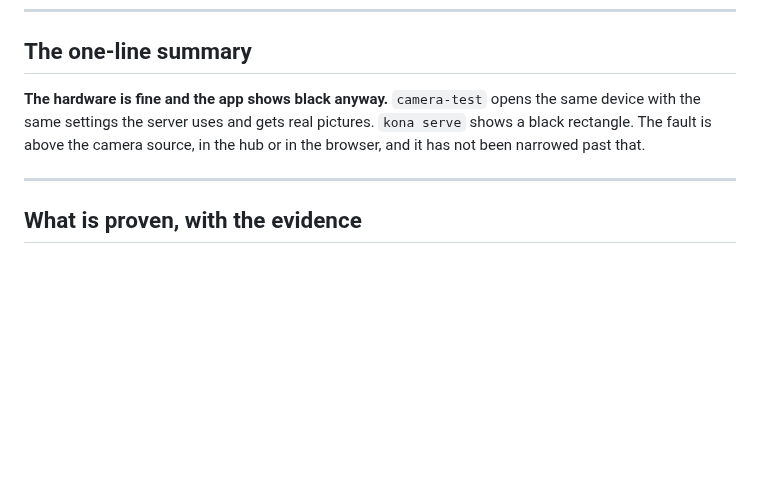
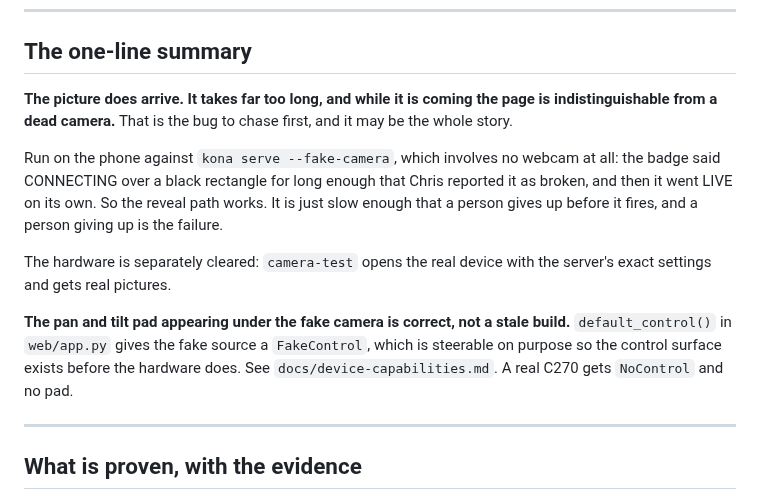
Before and after one commit to chris-suryo/kona-tracker, a Markdown page: docs/camera-black-screen-handoff.md, the part around one of its changes. Rendered like a GitHub page; blank space fills up the shorter version.

```diff
--- a/docs/camera-black-screen-handoff.md
+++ b/docs/camera-black-screen-handoff.md
@@ -11,11 +11,24 @@ Read `CLAUDE.md` first. It governs. Then this.
 
 ## The one-line summary
 
-**The hardware is fine and the app shows black anyway.** `camera-test`
-opens the same device with the same settings the server uses and gets real
-pictures. `kona serve` shows a black rectangle. The fault is above the
-camera source, in the hub or in the browser, and it has not been narrowed
-past that.
+**The picture does arrive. It takes far too long, and while it is coming
+the page is indistinguishable from a dead camera.** That is the bug to
+chase first, and it may be the whole story.
+
+Run on the phone against `kona serve --fake-camera`, which involves no
+webcam at all: the badge said CONNECTING over a black rectangle for long
+enough that Chris reported it as broken, and then it went LIVE on its own.
+So the reveal path works. It is just slow enough that a person gives up
+before it fires, and a person giving up is the failure.
+
+The hardware is separately cleared: `camera-test` opens the real device
+with the server's exact settings and gets real pictures.
+
+**The pan and tilt pad appearing under the fake camera is correct, not a
+stale build.** `default_control()` in `web/app.py` gives the fake source a
+`FakeControl`, which is steerable on purpose so the control surface exists
+before the hardware does. See `docs/device-capabilities.md`. A real C270
+gets `NoControl` and no pad.
 
 ---
 
```
Also changed, not shown: other parts of docs/camera-black-screen-handoff.md (+53 -4 lines).
